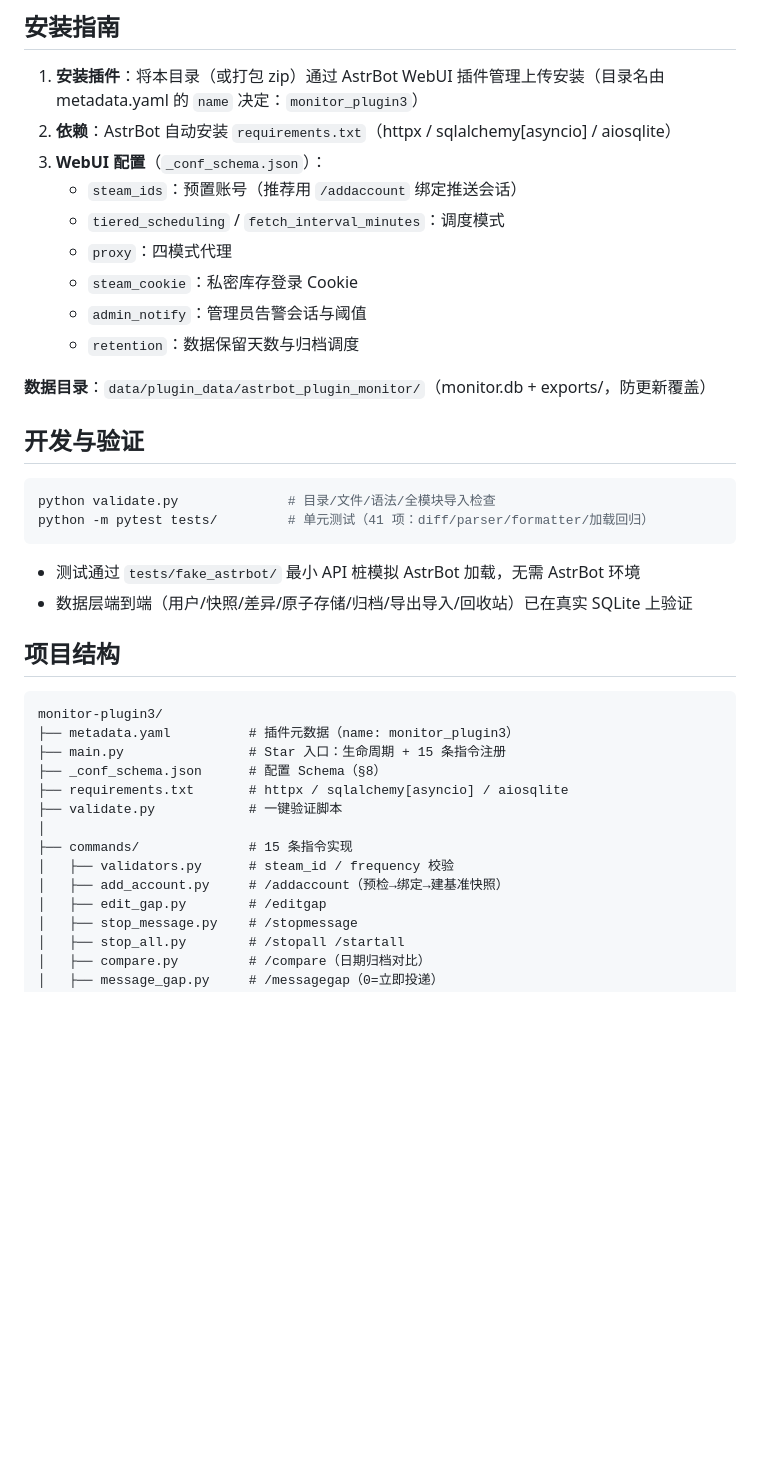
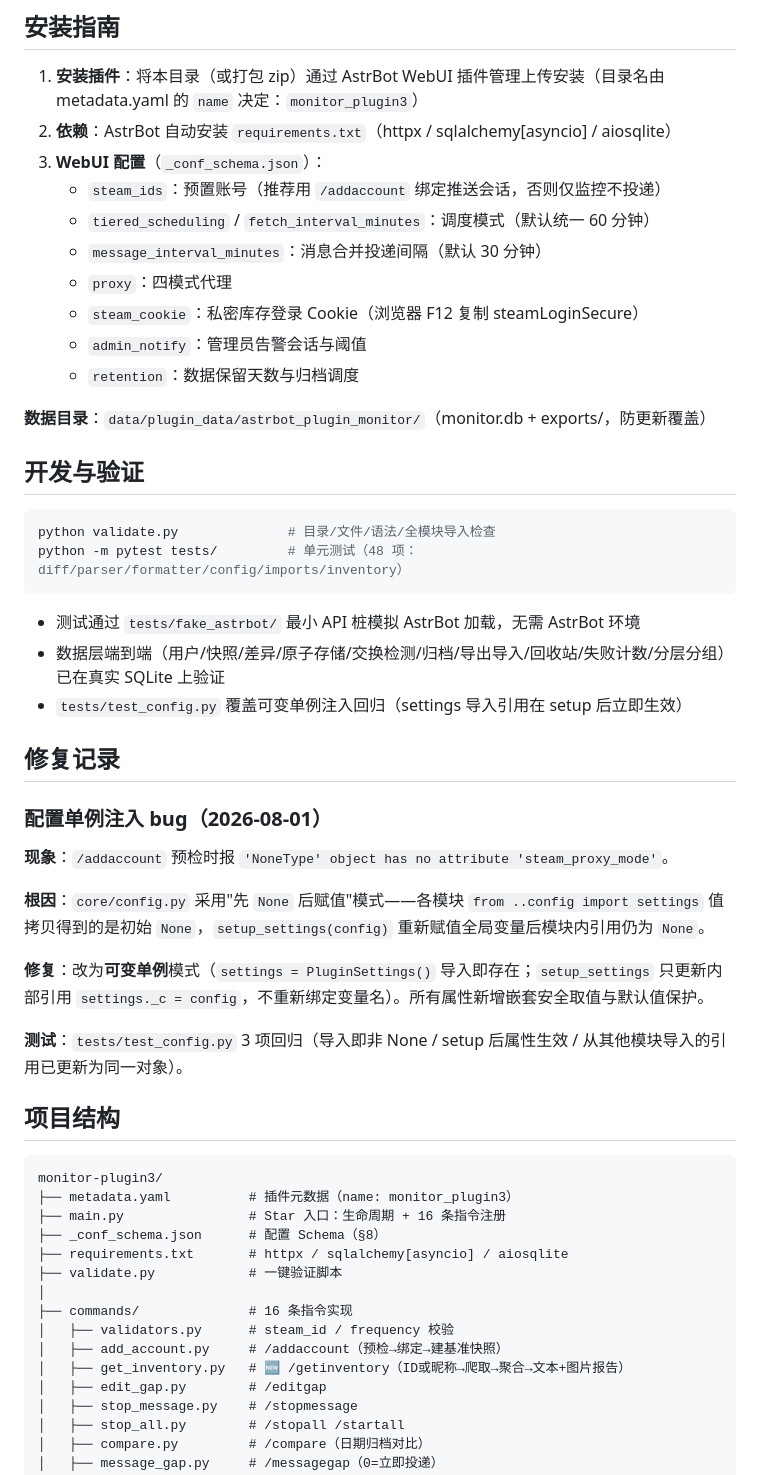
Before and after one commit to Yyyyyylor/monitor-plugin3, a Markdown page: README.md, the part around one of its changes. Rendered like a GitHub page; blank space fills up the shorter version.

````diff
--- a/README.md
+++ b/README.md
@@ -52,10 +77,11 @@
 1. **安装插件**：将本目录（或打包 zip）通过 AstrBot WebUI 插件管理上传安装（目录名由 metadata.yaml 的 `name` 决定：`monitor_plugin3`）
 2. **依赖**：AstrBot 自动安装 `requirements.txt`（httpx / sqlalchemy[asyncio] / aiosqlite）
 3. **WebUI 配置**（`_conf_schema.json`）：
-   - `steam_ids`：预置账号（推荐用 `/addaccount` 绑定推送会话）
-   - `tiered_scheduling` / `fetch_interval_minutes`：调度模式
+   - `steam_ids`：预置账号（推荐用 `/addaccount` 绑定推送会话，否则仅监控不投递）
+   - `tiered_scheduling` / `fetch_interval_minutes`：调度模式（默认统一 60 分钟）
+   - `message_interval_minutes`：消息合并投递间隔（默认 30 分钟）
    - `proxy`：四模式代理
-   - `steam_cookie`：私密库存登录 Cookie
+   - `steam_cookie`：私密库存登录 Cookie（浏览器 F12 复制 steamLoginSecure）
    - `admin_notify`：管理员告警会话与阈值
    - `retention`：数据保留天数与归档调度
 
@@ -65,25 +91,39 @@
 
 ```bash
 python validate.py              # 目录/文件/语法/全模块导入检查
-python -m pytest tests/         # 单元测试（41 项：diff/parser/formatter/加载回归）
+python -m pytest tests/         # 单元测试（48 项：diff/parser/formatter/config/imports/inventory）
 ```
 
 - 测试通过 `tests/fake_astrbot/` 最小 API 桩模拟 AstrBot 加载，无需 AstrBot 环境
-- 数据层端到端（用户/快照/差异/原子存储/归档/导出导入/回收站）已在真实 SQLite 上验证
+- 数据层端到端（用户/快照/差异/原子存储/交换检测/归档/导出导入/回收站/失败计数/分层分组）已在真实 SQLite 上验证
+- `tests/test_config.py` 覆盖可变单例注入回归（settings 导入引用在 setup 后立即生效）
+
+## 修复记录
+
+### 配置单例注入 bug（2026-08-01）
+
+**现象**：`/addaccount` 预检时报 `'NoneType' object has no attribute 'steam_proxy_mode'`。
+
+**根因**：`core/config.py` 采用"先 `None` 后赋值"模式——各模块 `from ..config import settings` 值拷贝得到的是初始 `None`，`setup_settings(config)` 重新赋值全局变量后模块内引用仍为 `None`。
+
+**修复**：改为**可变单例**模式（`settings = PluginSettings()` 导入即存在；`setup_settings` 只更新内部引用 `settings._c = config`，不重新绑定变量名）。所有属性新增嵌套安全取值与默认值保护。
+
+**测试**：`tests/test_config.py` 3 项回归（导入即非 None / setup 后属性生效 / 从其他模块导入的引用已更新为同一对象）。
 
 ## 项目结构
 
 ```
 monitor-plugin3/
 ├── metadata.yaml          # 插件元数据（name: monitor_plugin3）
-├── main.py                # Star 入口：生命周期 + 15 条指令注册
+├── main.py                # Star 入口：生命周期 + 16 条指令注册
 ├── _conf_schema.json      # 配置 Schema（§8）
 ├── requirements.txt       # httpx / sqlalchemy[asyncio] / aiosqlite
 ├── validate.py            # 一键验证脚本
 │
-├── commands/              # 15 条指令实现
+├── commands/              # 16 条指令实现
 │   ├── validators.py      # steam_id / frequency 校验
 │   ├── add_account.py     # /addaccount（预检→绑定→建基准快照）
+│   ├── get_inventory.py   # 🆕 /getinventory（ID或昵称→爬取→聚合→文本+图片报告）
 │   ├── edit_gap.py        # /editgap
 │   ├── stop_message.py    # /stopmessage
 │   ├── stop_all.py        # /stopall /startall
````
Also changed, not shown: other parts of README.md (+45 -13 lines).
